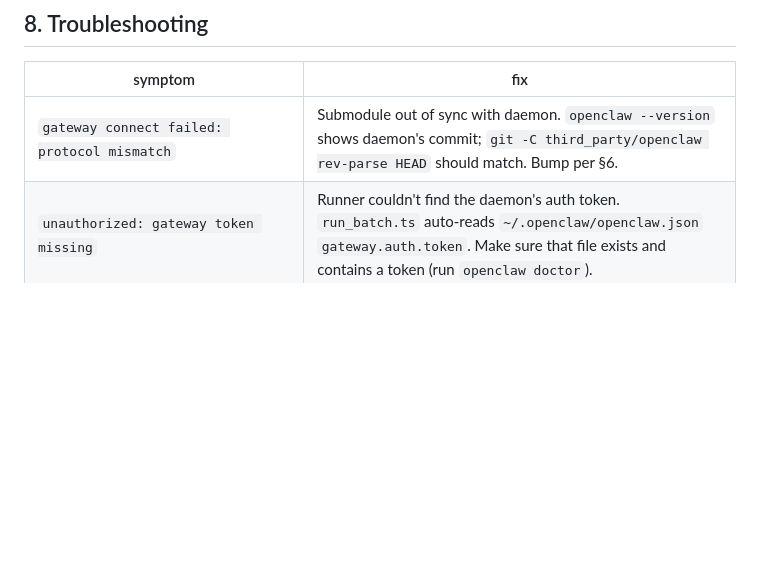
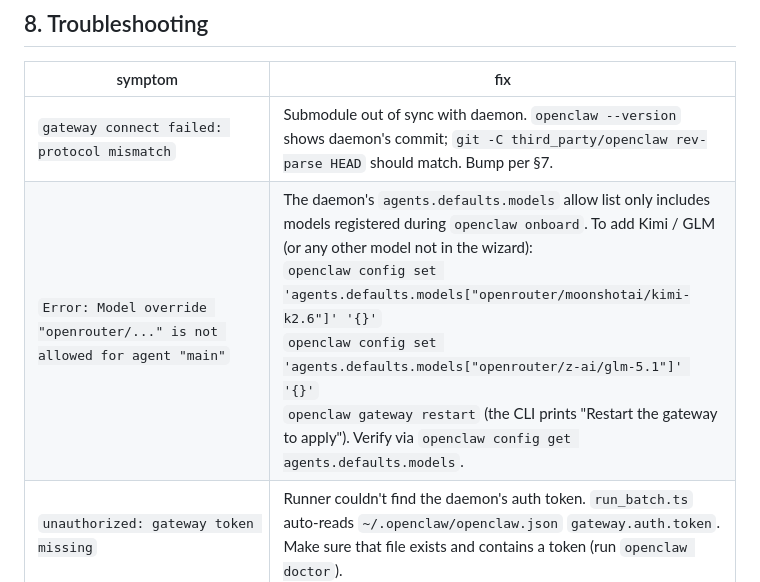
Before and after one commit to Dextergao14/RDQA, a Markdown page: scripts/openclaw/README.md, the part around the change. Rendered like a GitHub page; blank space fills up the shorter version.

Commit message:
README §8: document model allow-list (Kimi/GLM not allowed by default)
Onboarding registers only the models you picked in the wizard. Trying to
dispatch a different model raises:

  Error: Model override "openrouter/moonshotai/kimi-k2.6" is not allowed
         for agent "main".

Add the missing entries via `openclaw config set` and restart the gateway.
Also fix a stale §6 -> §7 cross-reference in the protocol-mismatch row.

```diff
--- a/scripts/openclaw/README.md
+++ b/scripts/openclaw/README.md
@@ -445,7 +445,8 @@ git commit -m "Bump openclaw submodule to <version>"
 
 | symptom | fix |
 |---|---|
-| `gateway connect failed: protocol mismatch` | Submodule out of sync with daemon. `openclaw --version` shows daemon's commit; `git -C third_party/openclaw rev-parse HEAD` should match. Bump per §6. |
+| `gateway connect failed: protocol mismatch` | Submodule out of sync with daemon. `openclaw --version` shows daemon's commit; `git -C third_party/openclaw rev-parse HEAD` should match. Bump per §7. |
+| `Error: Model override "openrouter/..." is not allowed for agent "main"` | The daemon's `agents.defaults.models` allow list only includes models registered during `openclaw onboard`. To add Kimi / GLM (or any other model not in the wizard): <br>`openclaw config set 'agents.defaults.models["openrouter/moonshotai/kimi-k2.6"]' '{}'` <br>`openclaw config set 'agents.defaults.models["openrouter/z-ai/glm-5.1"]' '{}'` <br>`openclaw gateway restart` (the CLI prints "Restart the gateway to apply"). Verify via `openclaw config get agents.defaults.models`. |
 | `unauthorized: gateway token missing` | Runner couldn't find the daemon's auth token. `run_batch.ts` auto-reads `~/.openclaw/openclaw.json` `gateway.auth.token`. Make sure that file exists and contains a token (run `openclaw doctor`). |
 | `Cannot find module '@openclaw/sdk'` | Re-run `pnpm --filter @openclaw/sdk build` inside `third_party/openclaw/`, then `npm install` inside `scripts/openclaw/`. |
 | Many `prediction_failure_reason: empty_output` | Daemon probably rate-limited or model errored mid-stream. Re-run with `--retry-failed`. |
```
